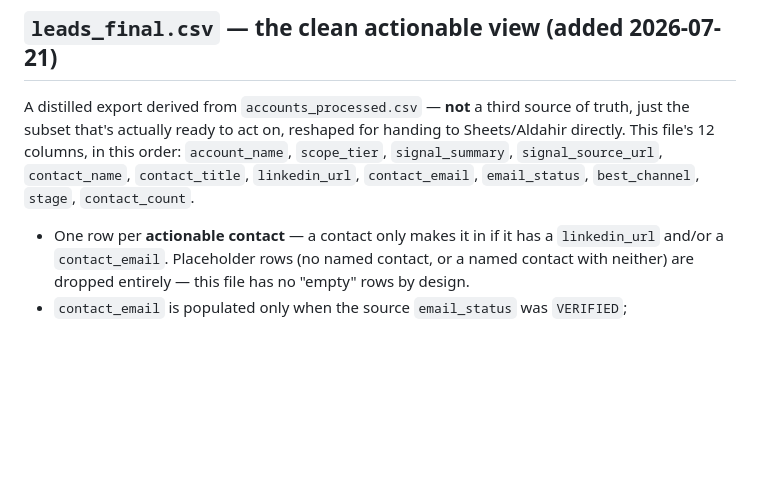
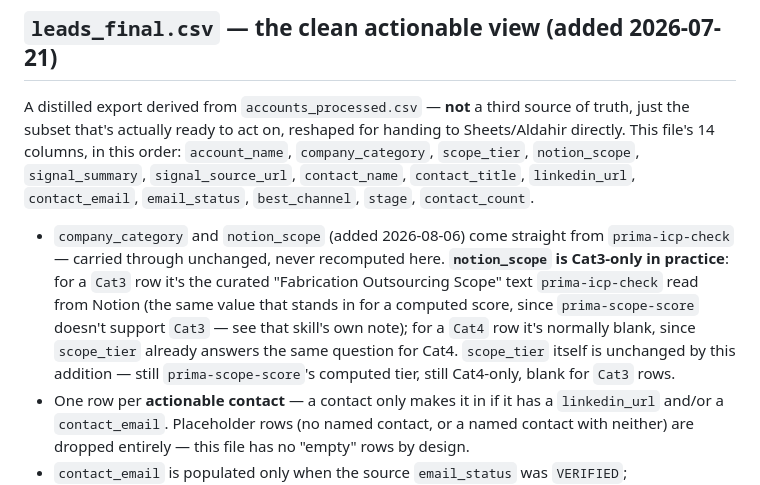
Before and after one commit to Aldchiw/prima-gtm-skills, a Markdown page: output/README.md, the part around the change. Rendered like a GitHub page; blank space fills up the shorter version.

Commit message:
fix(prima-generate-leads): committee is the only contact path, add Cat3 columns, require cost approval

```diff
--- a/output/README.md
+++ b/output/README.md
@@ -80,10 +80,17 @@ blank for it rather than set to either value.
 
 A distilled export derived from `accounts_processed.csv` — **not** a third source of truth,
 just the subset that's actually ready to act on, reshaped for handing to Sheets/Aldahir directly. This
-file's 12 columns, in this order: `account_name`, `scope_tier`, `signal_summary`, `signal_source_url`,
-`contact_name`, `contact_title`, `linkedin_url`, `contact_email`, `email_status`, `best_channel`,
-`stage`, `contact_count`.
+file's 14 columns, in this order: `account_name`, `company_category`, `scope_tier`, `notion_scope`,
+`signal_summary`, `signal_source_url`, `contact_name`, `contact_title`, `linkedin_url`,
+`contact_email`, `email_status`, `best_channel`, `stage`, `contact_count`.
 
+- `company_category` and `notion_scope` (added 2026-08-06) come straight from `prima-icp-check` —
+  carried through unchanged, never recomputed here. **`notion_scope` is Cat3-only in practice**: for
+  a `Cat3` row it's the curated "Fabrication Outsourcing Scope" text `prima-icp-check` read from
+  Notion (the same value that stands in for a computed score, since `prima-scope-score` doesn't
+  support `Cat3` — see that skill's own note); for a `Cat4` row it's normally blank, since
+  `scope_tier` already answers the same question for Cat4. `scope_tier` itself is unchanged by this
+  addition — still `prima-scope-score`'s computed tier, still Cat4-only, blank for `Cat3` rows.
 - One row per **actionable contact** — a contact only makes it in if it has a `linkedin_url` and/or a
   `contact_email`. Placeholder rows (no named contact, or a named contact with neither) are dropped
   entirely — this file has no "empty" rows by design.
```
Also changed, not shown: 1 other file.
